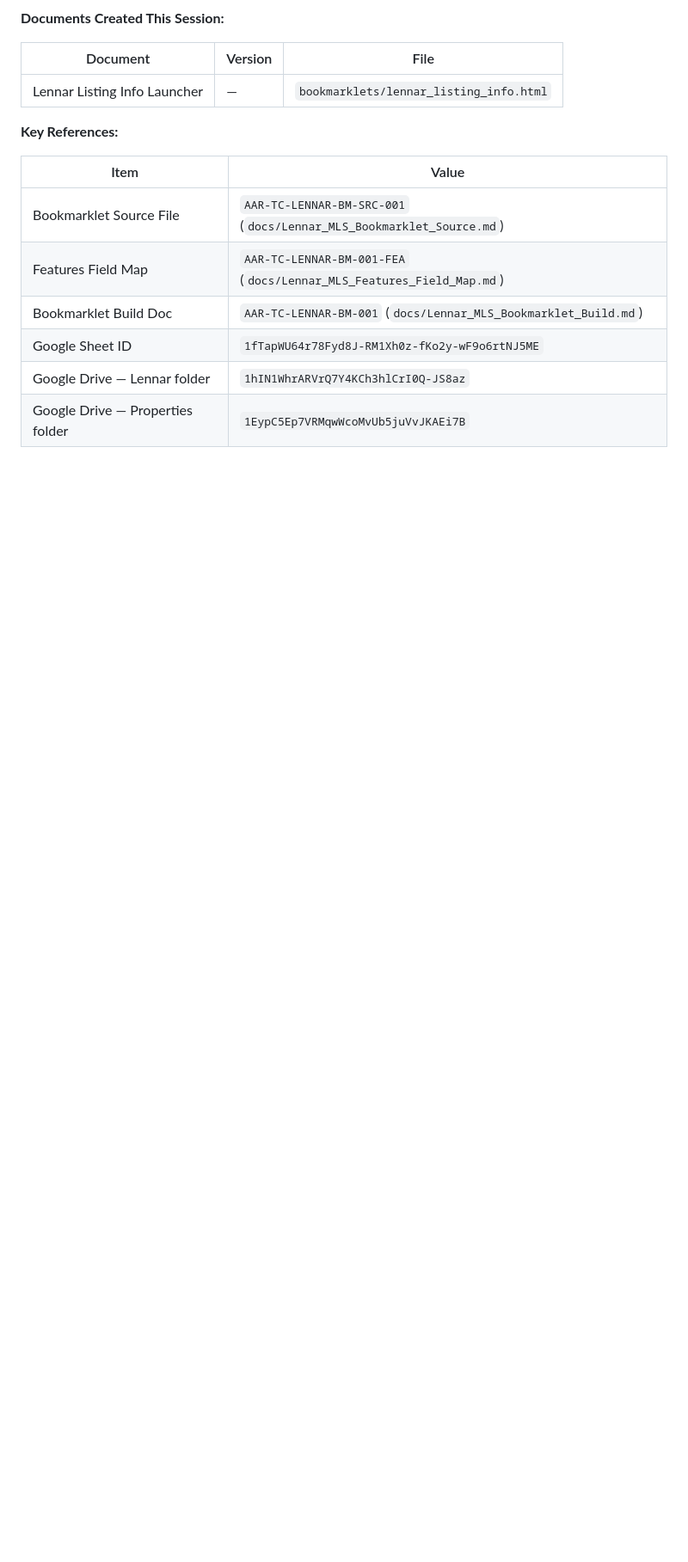
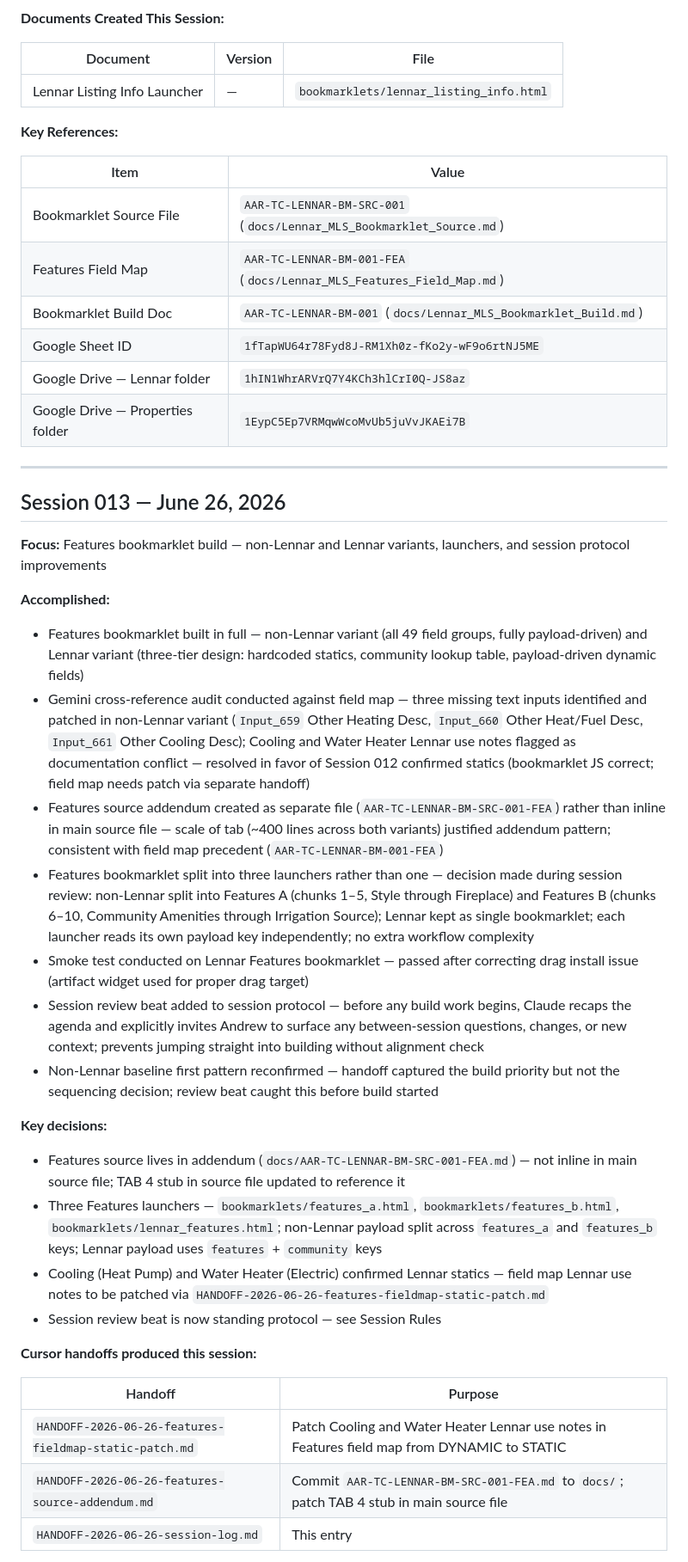
Before and after one commit to ChalkWorld/aframe-mcp-connector, a Markdown page: docs/Project_Session_Log.md, the part around one of its changes. Shown at 86% size. GitHub-like rendering; blank space fills up the shorter version.

```diff
--- a/docs/Project_Session_Log.md
+++ b/docs/Project_Session_Log.md
@@ -761,3 +761,33 @@ Stretch goal: intelligent PDF splitting inside the endpoint (server-side Claude
 | Google Sheet ID | `1fTapWU64r78Fyd8J-RM1Xh0z-fKo2y-wF9o6rtNJ5ME` |
 | Google Drive — Lennar folder | `1hIN1WhrARVrQ7Y4KCh3hlCrI0Q-JS8az` |
 | Google Drive — Properties folder | `1EypC5Ep7VRMqwWcoMvUb5juVvJKAEi7B` |
+
+---
+
+## Session 013 — June 26, 2026
+
+**Focus:** Features bookmarklet build — non-Lennar and Lennar variants, launchers, and session protocol improvements
+
+**Accomplished:**
+- Features bookmarklet built in full — non-Lennar variant (all 49 field groups, fully payload-driven) and Lennar variant (three-tier design: hardcoded statics, community lookup table, payload-driven dynamic fields)
+- Gemini cross-reference audit conducted against field map — three missing text inputs identified and patched in non-Lennar variant (`Input_659` Other Heating Desc, `Input_660` Other Heat/Fuel Desc, `Input_661` Other Cooling Desc); Cooling and Water Heater Lennar use notes flagged as documentation conflict — resolved in favor of Session 012 confirmed statics (bookmarklet JS correct; field map needs patch via separate handoff)
+- Features source addendum created as separate file (`AAR-TC-LENNAR-BM-SRC-001-FEA`) rather than inline in main source file — scale of tab (~400 lines across both variants) justified addendum pattern; consistent with field map precedent (`AAR-TC-LENNAR-BM-001-FEA`)
+- Features bookmarklet split into three launchers rather than one — decision made during session review: non-Lennar split into Features A (chunks 1–5, Style through Fireplace) and Features B (chunks 6–10, Community Amenities through Irrigation Source); Lennar kept as single bookmarklet; each launcher reads its own payload key independently; no extra workflow complexity
+- Smoke test conducted on Lennar Features bookmarklet — passed after correcting drag install issue (artifact widget used for proper drag target)
+- Session review beat added to session protocol — before any build work begins, Claude recaps the agenda and explicitly invites Andrew to surface any between-session questions, changes, or new context; prevents jumping straight into building without alignment check
+- Non-Lennar baseline first pattern reconfirmed — handoff captured the build priority but not the sequencing decision; review beat caught this before build started
+
+**Key decisions:**
+- Features source lives in addendum (`docs/AAR-TC-LENNAR-BM-SRC-001-FEA.md`) — not inline in main source file; TAB 4 stub in source file updated to reference it
+- Three Features launchers — `bookmarklets/features_a.html`, `bookmarklets/features_b.html`, `bookmarklets/lennar_features.html`; non-Lennar payload split across `features_a` and `features_b` keys; Lennar payload uses `features` + `community` keys
+- Cooling (Heat Pump) and Water Heater (Electric) confirmed Lennar statics — field map Lennar use notes to be patched via `HANDOFF-2026-06-26-features-fieldmap-static-patch.md`
+- Session review beat is now standing protocol — see Session Rules
+
+**Cursor handoffs produced this session:**
+
+| Handoff | Purpose |
+|---|---|
+| `HANDOFF-2026-06-26-features-fieldmap-static-patch.md` | Patch Cooling and Water Heater Lennar use notes in Features field map from DYNAMIC to STATIC |
+| `HANDOFF-2026-06-26-features-source-addendum.md` | Commit `AAR-TC-LENNAR-BM-SRC-001-FEA.md` to `docs/`; patch TAB 4 stub in main source file |
+| `HANDOFF-2026-06-26-session-log.md` | This entry |
+
```
Also changed, not shown: other parts of docs/Project_Session_Log.md (+42 -0 lines).
